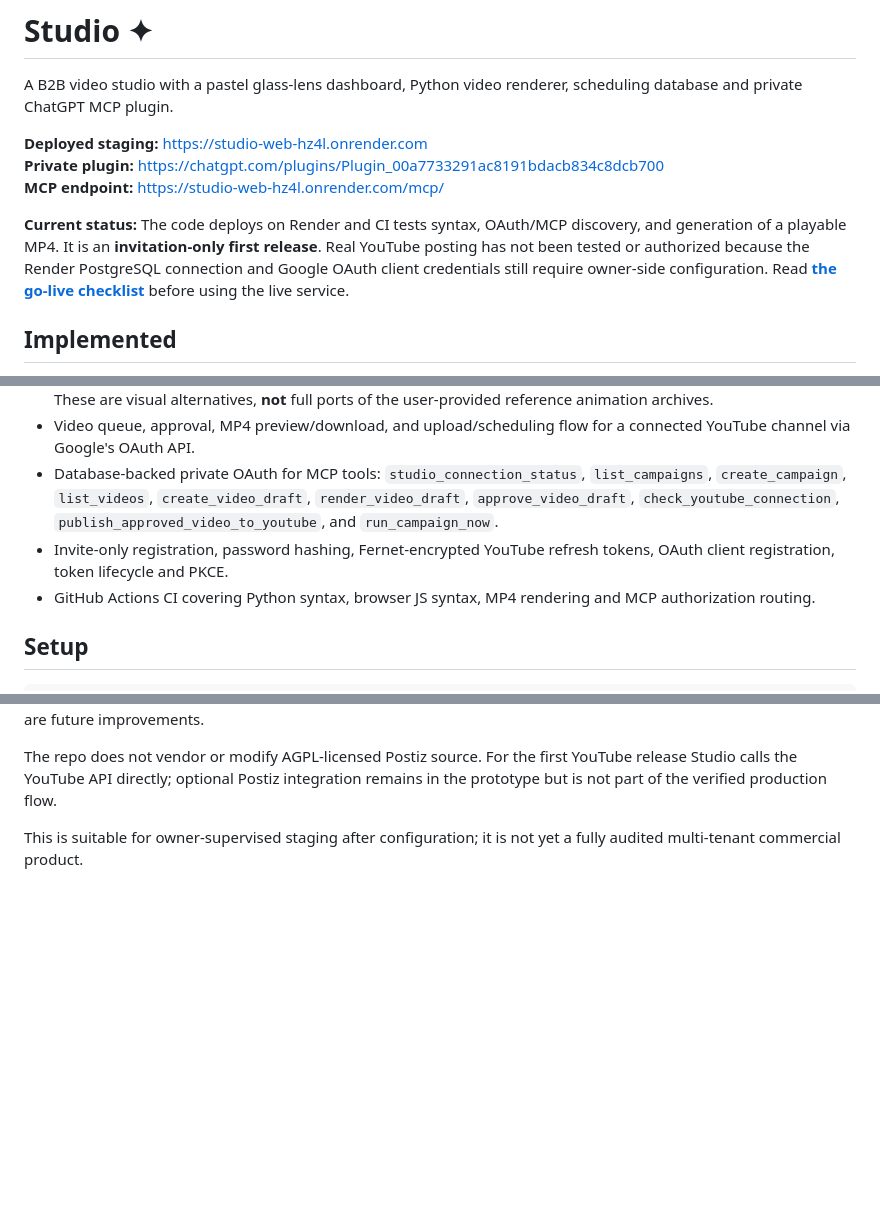
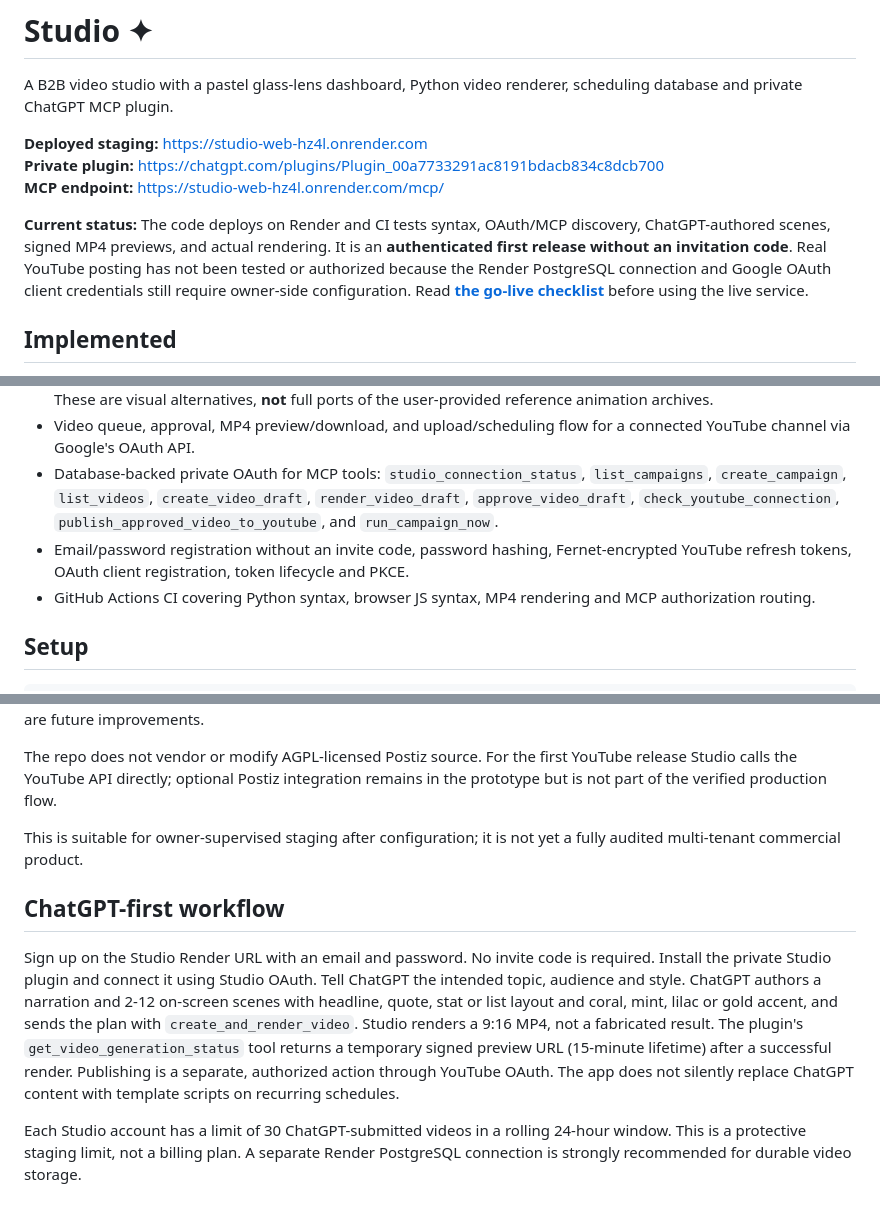
Before and after one commit to tarous89/studio, a Markdown page: README.md, 3 parts joined by grey strips. Rendered like a GitHub page; blank space fills up the shorter version.

Commit message:
Document open signup, ChatGPT-controlled video creation and preview workflow

```diff
--- a/README.md
+++ b/README.md
@@ -6,7 +6,7 @@ A B2B video studio with a pastel glass-lens dashboard, Python video renderer, sc
 **Private plugin:** https://chatgpt.com/plugins/Plugin_00a7733291ac8191bdacb834c8dcb700
 **MCP endpoint:** https://studio-web-hz4l.onrender.com/mcp/
 
-**Current status:** The code deploys on Render and CI tests syntax, OAuth/MCP discovery, and generation of a playable MP4. It is an **invitation-only first release**. Real YouTube posting has not been tested or authorized because the Render PostgreSQL connection and Google OAuth client credentials still require owner-side configuration. Read **[the go-live checklist](docs/GO_LIVE.md)** before using the live service.
+**Current status:** The code deploys on Render and CI tests syntax, OAuth/MCP discovery, ChatGPT-authored scenes, signed MP4 previews, and actual rendering. It is an **authenticated first release without an invitation code**. Real YouTube posting has not been tested or authorized because the Render PostgreSQL connection and Google OAuth client credentials still require owner-side configuration. Read **[the go-live checklist](docs/GO_LIVE.md)** before using the live service.
 
 ## Implemented
 
@@ -15,7 +15,7 @@ A B2B video studio with a pastel glass-lens dashboard, Python video renderer, sc
 - Original portrait (9:16) Pillow+FFmpeg renderer with audio via `espeak-ng`. Two palettes: cutout and duotone. These are visual alternatives, **not** full ports of the user-provided reference animation archives.
 - Video queue, approval, MP4 preview/download, and upload/scheduling flow for a connected YouTube channel via Google's OAuth API.
 - Database-backed private OAuth for MCP tools: `studio_connection_status`, `list_campaigns`, `create_campaign`, `list_videos`, `create_video_draft`, `render_video_draft`, `approve_video_draft`, `check_youtube_connection`, `publish_approved_video_to_youtube`, and `run_campaign_now`.
-- Invite-only registration, password hashing, Fernet-encrypted YouTube refresh tokens, OAuth client registration, token lifecycle and PKCE.
+- Email/password registration without an invite code, password hashing, Fernet-encrypted YouTube refresh tokens, OAuth client registration, token lifecycle and PKCE.
 - GitHub Actions CI covering Python syntax, browser JS syntax, MP4 rendering and MCP authorization routing.
 
 ## Setup
@@ -38,3 +38,9 @@ The Docker web service runs an in-process background queue loop. Generated asset
 The repo does not vendor or modify AGPL-licensed Postiz source. For the first YouTube release Studio calls the YouTube API directly; optional Postiz integration remains in the prototype but is not part of the verified production flow.
 
 This is suitable for owner-supervised staging after configuration; it is not yet a fully audited multi-tenant commercial product.
+
+## ChatGPT-first workflow
+
+Sign up on the Studio Render URL with an email and password. No invite code is required. Install the private Studio plugin and connect it using Studio OAuth. Tell ChatGPT the intended topic, audience and style. ChatGPT authors a narration and 2-12 on-screen scenes with headline, quote, stat or list layout and coral, mint, lilac or gold accent, and sends the plan with `create_and_render_video`. Studio renders a 9:16 MP4, not a fabricated result. The plugin's `get_video_generation_status` tool returns a temporary signed preview URL (15-minute lifetime) after a successful render. Publishing is a separate, authorized action through YouTube OAuth. The app does not silently replace ChatGPT content with template scripts on recurring schedules.
+
+Each Studio account has a limit of 30 ChatGPT-submitted videos in a rolling 24-hour window. This is a protective staging limit, not a billing plan. A separate Render PostgreSQL connection is strongly recommended for durable video storage.
```
